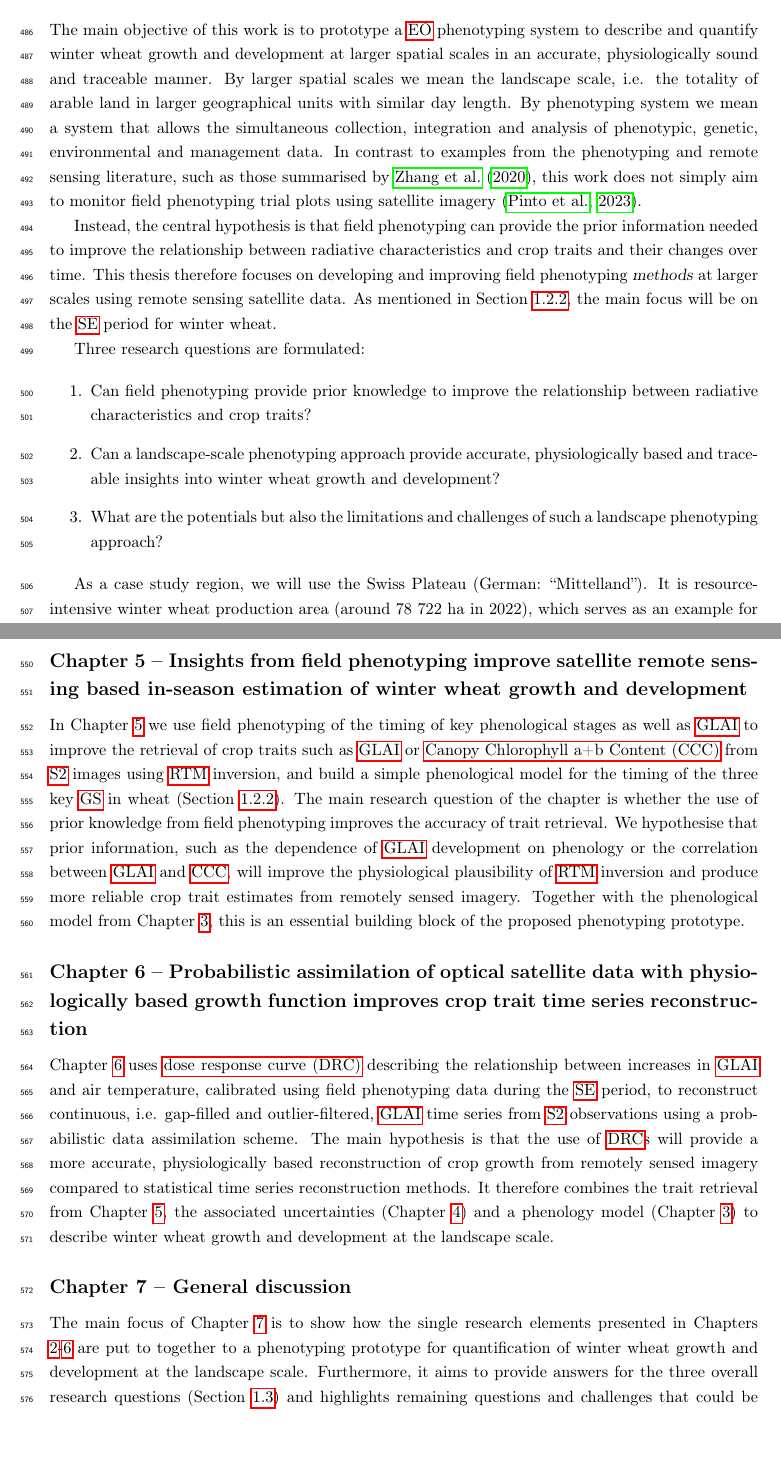
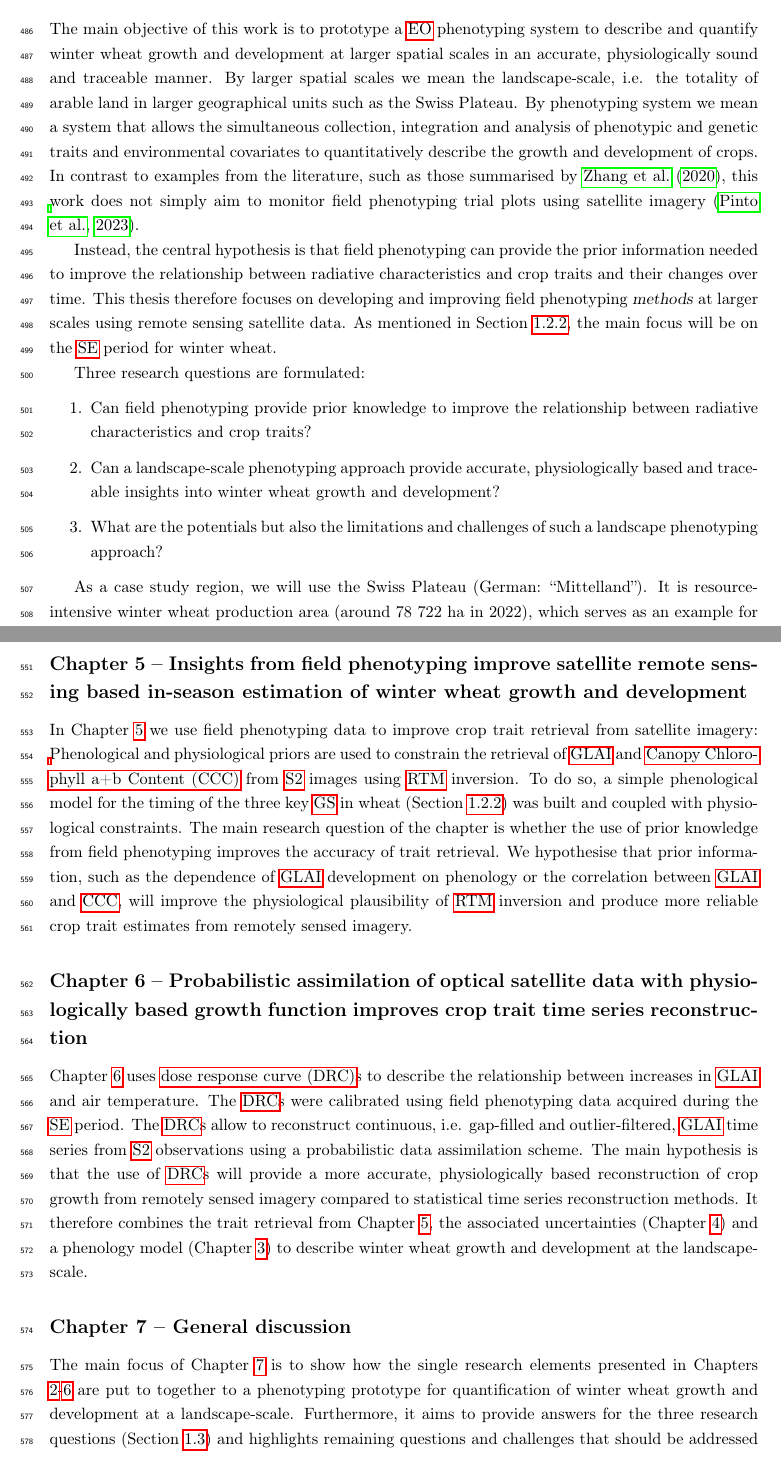
Before and after one commit to lukasValentin/phd_thesis_lukas, a LaTeX thesis (main.tex, which reads 01-Introduction/introduction.tex): two parts of pages 23 and 25 of 228 before the commit and two parts of pages 23 and 25 of 229 after it, joined at a grey line, cut so that both start at the same text. Compiled offline with pdfLaTeX.

Commit message:
small improvements in the Introduction

```diff
--- a/01-Introduction/introduction.tex
+++ b/01-Introduction/introduction.tex
@@ -131,7 +131,7 @@ Consequently, \gls{EO} seems to be the most appropriate umbrella term under whic
 
 \section{Objectives and research questions}
 \label{sec:intro-obj-rj}
-The main objective of this work is to prototype a \gls{EO} phenotyping system to describe and quantify winter wheat growth and development at larger spatial scales in an accurate, physiologically sound and traceable manner. By larger spatial scales we mean the landscape scale, i.e. the totality of arable land in larger geographical units with similar day length. By phenotyping system we mean a system that allows the simultaneous collection, integration and analysis of phenotypic, genetic, environmental and management data. In contrast to examples from the phenotyping and remote sensing literature, such as those summarised by \cite{zhang_high-resolution_2020}, this work does not simply aim to monitor field phenotyping trial plots using satellite imagery \citep{pinto_satellite_2023}.
+The main objective of this work is to prototype a \gls{EO} phenotyping system to describe and quantify winter wheat growth and development at larger spatial scales in an accurate, physiologically sound and traceable manner. By larger spatial scales we mean the landscape-scale, i.e. the totality of arable land in larger geographical units such as the Swiss Plateau. By phenotyping system we mean a system that allows the simultaneous collection, integration and analysis of phenotypic and genetic traits and environmental covariates to quantitatively describe the growth and development of crops. In contrast to examples from the literature, such as those summarised by \cite{zhang_high-resolution_2020}, this work does not simply aim to monitor field phenotyping trial plots using satellite imagery \citep{pinto_satellite_2023}.
 
 Instead, the central hypothesis is that field phenotyping can provide the prior information needed to improve the relationship between radiative characteristics and crop traits and their changes over time. This thesis therefore focuses on developing and improving field phenotyping \textsl{methods} at larger scales using remote sensing satellite data. As mentioned in Section \ref{subsubsec:ww-qualitative-assessment}, the main focus will be on the \gls{SE} period for winter wheat.
 
@@ -161,10 +161,10 @@ A phenological model is required to accurately model development in terms of phe
 A key requirement of the proposed phenotyping prototype is the traceability of results. To achieve this, it is essential to quantify the uncertainties. In the case of satellite imagery, the imaging sensor itself is a significant source of uncertainty. The aim of Chapter \ref{chap:uncertainty} is therefore to quantify the uncertainty in the \gls{S2} satellite data used and to propagate it into crop traits such as the \gls{GLAI} or phenology. By quantifying these uncertainties, the usability and robustness of the remote sensing data can be better assessed. Such an assessment is also important for evaluating the comparability of remote sensing-based and field phenotyping-based insights about crop growth and development.
 
 \subsection*{Chapter 5 -- Insights from field phenotyping improve satellite remote sensing based in-season estimation of winter wheat growth and development}
-In Chapter \ref{chap:insights} we use field phenotyping of the timing of key phenological stages as well as \gls{GLAI} to improve the retrieval of crop traits such as \gls{GLAI} or \gls{CCC} from \gls{S2} images using \gls{RTM} inversion, and build a simple phenological model for the timing of the three key \gls{GS} in wheat (Section \ref{subsubsec:ww-qualitative-assessment}). The main research question of the chapter is whether the use of prior knowledge from field phenotyping improves the accuracy of trait retrieval. We hypothesise that prior information, such as the dependence of \gls{GLAI} development on phenology or the correlation between \gls{GLAI} and \gls{CCC}, will improve the physiological plausibility of \gls{RTM} inversion and produce more reliable crop trait estimates from remotely sensed imagery. Together with the phenological model from Chapter \ref{chap:phemology}, this is an essential building block of the proposed phenotyping prototype.
+In Chapter \ref{chap:insights} we use field phenotyping data to improve crop trait retrieval from satellite imagery: Phenological and physiological priors are used to constrain the retrieval of \gls{GLAI} and \gls{CCC} from \gls{S2} images using \gls{RTM} inversion. To do so, a simple phenological model for the timing of the three key \gls{GS} in wheat (Section \ref{subsubsec:ww-qualitative-assessment}) was built and coupled with physiological constraints. The main research question of the chapter is whether the use of prior knowledge from field phenotyping improves the accuracy of trait retrieval. We hypothesise that prior information, such as the dependence of \gls{GLAI} development on phenology or the correlation between \gls{GLAI} and \gls{CCC}, will improve the physiological plausibility of \gls{RTM} inversion and produce more reliable crop trait estimates from remotely sensed imagery.
 
 \subsection*{Chapter 6 -- Probabilistic assimilation of optical satellite data with physiologically based growth function improves crop trait time series reconstruction}
-Chapter \ref{chap:drc} uses \gls{DRC} describing the relationship between increases in \gls{GLAI} and air temperature, calibrated using field phenotyping data during the \gls{SE} period, to reconstruct continuous, i.e. gap-filled and outlier-filtered, \gls{GLAI} time series from \gls{S2} observations using a probabilistic data assimilation scheme. The main hypothesis is that the use of \gls{DRC}s will provide a more accurate, physiologically based reconstruction of crop growth from remotely sensed imagery compared to statistical time series reconstruction methods. It therefore combines the trait retrieval from Chapter \ref{chap:insights}, the associated uncertainties (Chapter \ref{chap:uncertainty}) and a phenology model (Chapter \ref{chap:phemology}) to describe winter wheat growth and development at the landscape scale.
+Chapter \ref{chap:drc} uses \gls{DRC}s to describe the relationship between increases in \gls{GLAI} and air temperature. The \gls{DRC}s were calibrated using field phenotyping data acquired during the \gls{SE} period. The \gls{DRC}s allow to reconstruct continuous, i.e. gap-filled and outlier-filtered, \gls{GLAI} time series from \gls{S2} observations using a probabilistic data assimilation scheme. The main hypothesis is that the use of \gls{DRC}s will provide a more accurate, physiologically based reconstruction of crop growth from remotely sensed imagery compared to statistical time series reconstruction methods. It therefore combines the trait retrieval from Chapter \ref{chap:insights}, the associated uncertainties (Chapter \ref{chap:uncertainty}) and a phenology model (Chapter \ref{chap:phemology}) to describe winter wheat growth and development at the landscape-scale.
 
 \subsection*{Chapter 7 -- General discussion}
-The main focus of Chapter \ref{chap:general-discussion} is to show how the single research elements presented in Chapters \ref{chap:eodal}-\ref{chap:drc} are put to together to a phenotyping prototype for quantification of winter wheat growth and development at the landscape scale. Furthermore, it aims to provide answers for the three overall research questions (Section \ref{sec:intro-obj-rj}) and highlights remaining questions and challenges that could be addressed by further research.
+The main focus of Chapter \ref{chap:general-discussion} is to show how the single research elements presented in Chapters \ref{chap:eodal}-\ref{chap:drc} are put to together to a phenotyping prototype for quantification of winter wheat growth and development at a landscape-scale. Furthermore, it aims to provide answers for the three research questions (Section \ref{sec:intro-obj-rj}) and highlights remaining questions and challenges that should be addressed by further research.
```
Also changed, not shown: 01-Introduction/introduction.tex (4 more changed lines).
